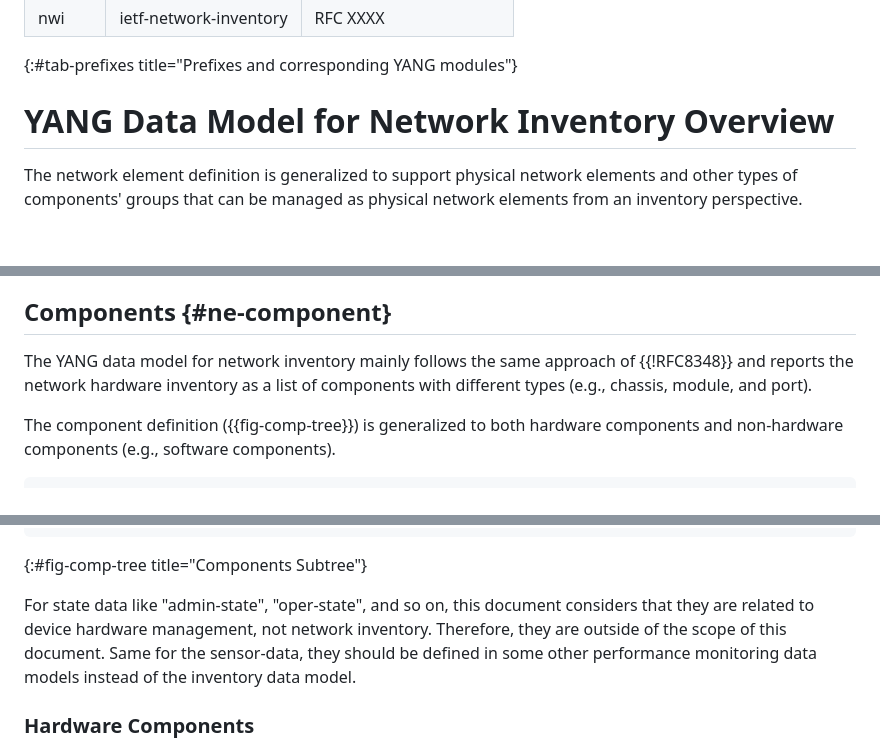
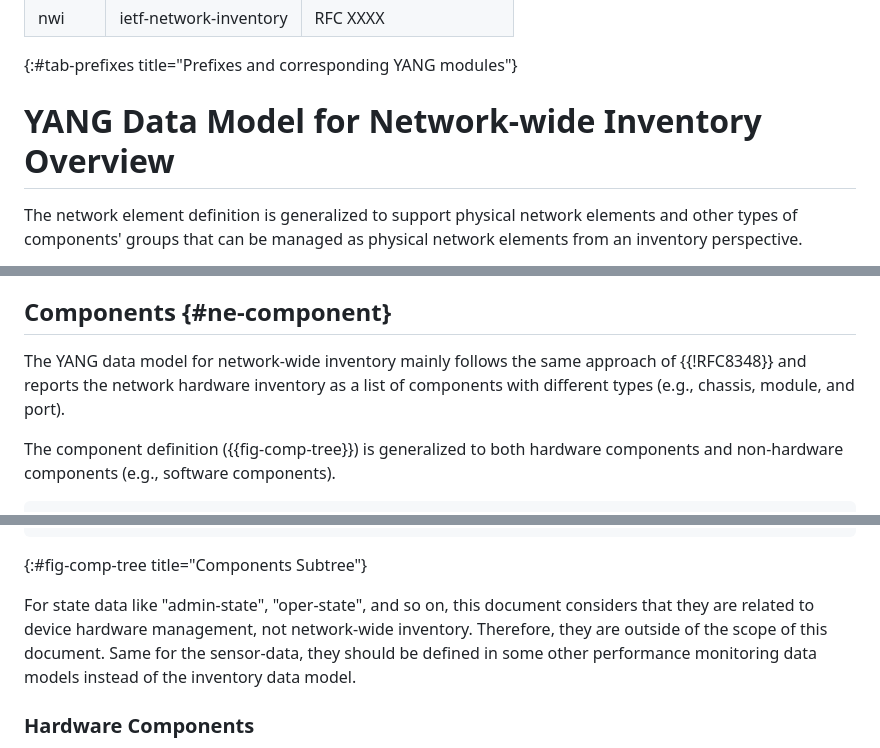
Before and after one commit to ietf-ivy-wg/network-inventory-yang, a Markdown page: draft-ietf-ivy-network-inventory-yang.md, 3 parts joined by grey strips. GitHub-like rendering; blank space fills up the shorter version.

```diff
--- a/draft-ietf-ivy-network-inventory-yang.md
+++ b/draft-ietf-ivy-network-inventory-yang.md
@@ -279,7 +279,7 @@ The meanings of the symbols in the YANG tree diagrams are defined in {{?RFC8340}
 | nwi    | ietf-network-inventory          | RFC XXXX      |
 {:#tab-prefixes title="Prefixes and corresponding YANG modules"}
 
-# YANG Data Model for Network Inventory Overview
+# YANG Data Model for Network-wide Inventory Overview
 
 The network element definition is generalized to support physical
 network elements and other types of components' groups that can be managed as physical network elements from an
@@ -390,7 +390,7 @@ elements as shown in {{fig-ne-tree}}.
 
 ## Components {#ne-component}
 
-The YANG data model for network inventory mainly follows the same approach of {{!RFC8348}} and reports the network hardware inventory as a list of components with different types (e.g., chassis, module, and port).
+The YANG data model for network-wide inventory mainly follows the same approach of {{!RFC8348}} and reports the network hardware inventory as a list of components with different types (e.g., chassis, module, and port).
 
 The component definition ({{fig-comp-tree}}) is generalized to both hardware components
 and non-hardware components (e.g., software components).
@@ -420,7 +420,7 @@ and non-hardware components (e.g., software components).
 ~~~~
 {:#fig-comp-tree title="Components Subtree"}
 
-For state data like "admin-state", "oper-state", and so on, this document considers that they are related to device hardware management, not network inventory. Therefore, they are outside of the scope of this document. Same for the sensor-data, they should be defined in some other performance monitoring data models instead of the inventory data model.
+For state data like "admin-state", "oper-state", and so on, this document considers that they are related to device hardware management, not network-wide inventory. Therefore, they are outside of the scope of this document. Same for the sensor-data, they should be defined in some other performance monitoring data models instead of the inventory data model.
 
 ### Hardware Components
 
```
Also changed, not shown: other parts of draft-ietf-ivy-network-inventory-yang.md (+28 -28 lines).
